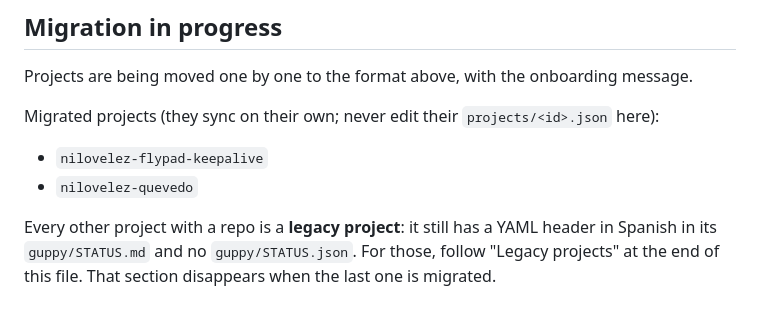
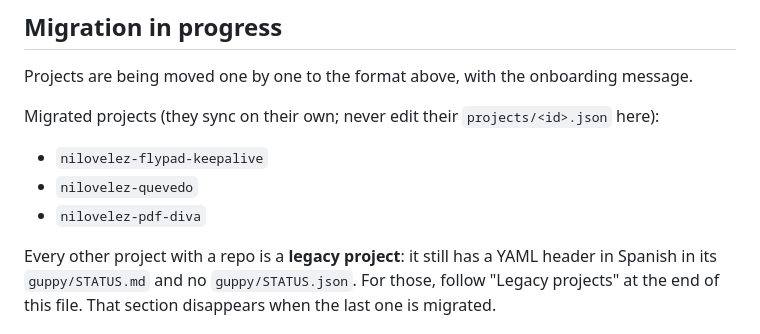
Before and after one commit to manuelstone/guppy, a Markdown page: AGENTS.md, the part around the change. Drawn GitHub-style.

Commit message:
Add nilovelez-pdf-diva to the migrated projects
Co-Authored-By: Claude Opus 5.5 <noreply@anthropic.com>

```diff
--- a/AGENTS.md
+++ b/AGENTS.md
@@ -60,6 +60,7 @@ Migrated projects (they sync on their own; never edit their `projects/<id>.json`
 
 - `nilovelez-flypad-keepalive`
 - `nilovelez-quevedo`
+- `nilovelez-pdf-diva`
 
 Every other project with a repo is a **legacy project**: it still has a YAML header in Spanish in its `guppy/STATUS.md` and no `guppy/STATUS.json`. For those, follow "Legacy projects" at the end of this file. That section disappears when the last one is migrated.
 
```
